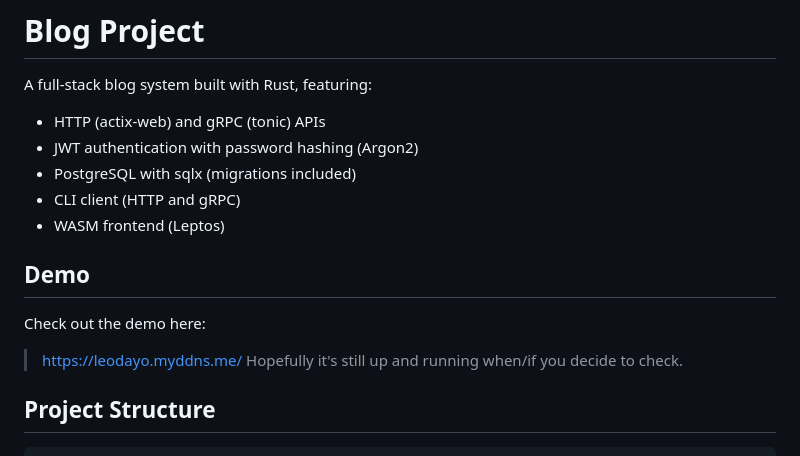
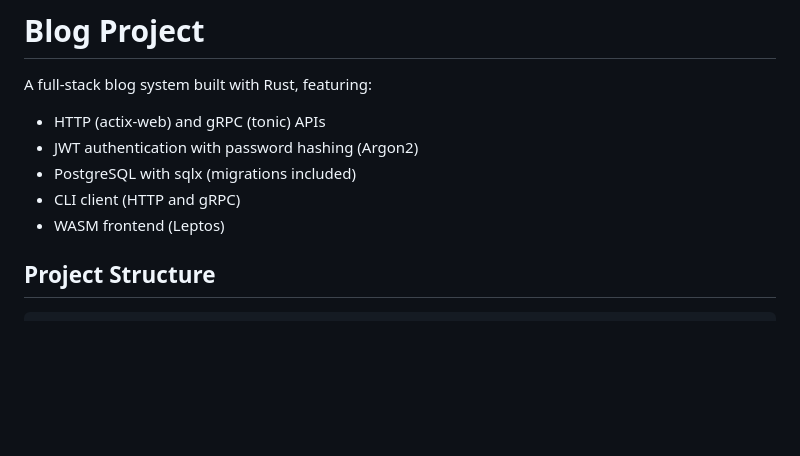
Before and after one commit to leodayo/blog-project, a Markdown page: README.md, the part around the change. GitHub-like rendering; blank space fills up the shorter version.

Commit message:
Remove demo addr from readme for now. The db on the server died because out of space lol, the machine had only 1gb space total... soooo after installing all the packages it was too little even. Got this in the logs: 2026-07-30 03:05:06.999 UTC [6935] PANIC:  could not write to file 'pg_logical/replorigin_checkpoint.tmp': No space left on device

````diff
--- a/README.md
+++ b/README.md
@@ -6,11 +6,6 @@ A full‑stack blog system built with Rust, featuring:
 - PostgreSQL with sqlx (migrations included)
 - CLI client (HTTP and gRPC)
 - WASM frontend (Leptos)
-
-## Demo
-Check out the demo here:
-> https://leodayo.myddns.me/
-Hopefully it's still up and running when/if you decide to check.
 
 ## Project Structure
 ```
````
